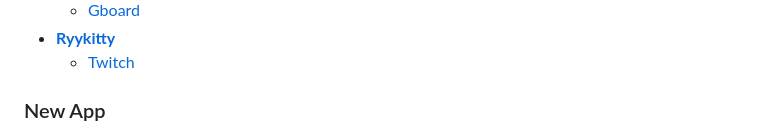
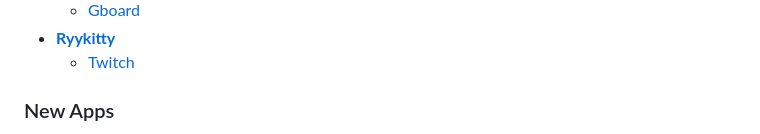
Before and after one commit to dmh84/patch-list-feed, a Markdown page: latest_post.md, the part around one of its changes. GitHub-like rendering.

```diff
--- a/latest_post.md
+++ b/latest_post.md
@@ -52,5 +52,5 @@ To keep the post useful and easy to maintain, this section focuses on recent upd
 - [**Ryykitty**](https://morphe.software/add-source?github=ryykitty/twitch-patched)
   - [Twitch](https://morphe-patches.software/?app=tv.twitch.android.app#whats-new)
 
-### New App
+### New Apps
 
```
Also changed, not shown: other parts of latest_post.md (+4 -0 lines).
